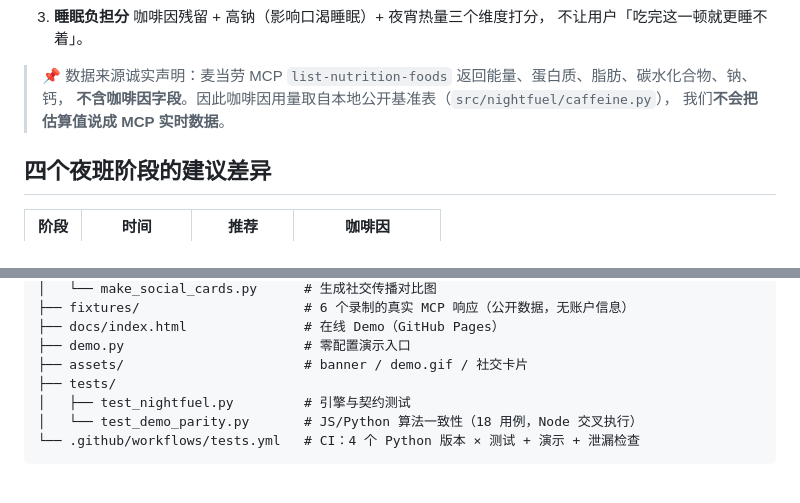
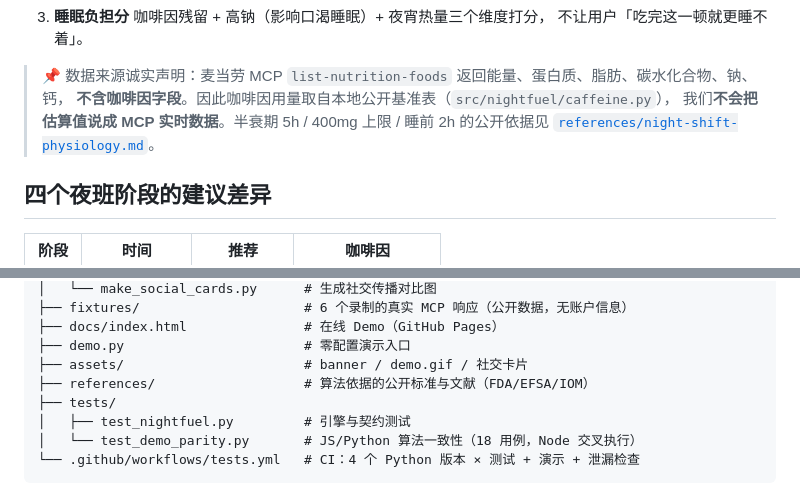
Before and after one commit to lilyco-42/mcd-nightfuel, a Markdown page: README.md, 2 parts joined by grey strips. Rendered like a GitHub page.

Commit message:
docs: 新增 references/ 算法依据（FDA/EFSA/IOM 公开标准）
- references/night-shift-physiology.md：半衰期 5h、400mg 上限、睡前 2h 的来源与边界
- SKILL.md / README.md 挂引用链接；项目结构同步

```diff
--- a/README.md
+++ b/README.md
@@ -134,7 +134,8 @@ Demo 里的算法与 `src/nightfuel/` **逐案一致** —— 这不是手写前
 
 > 📌 数据来源诚实声明：麦当劳 MCP `list-nutrition-foods` 返回能量、蛋白质、脂肪、碳水化合物、钠、钙，
 > **不含咖啡因字段**。因此咖啡因用量取自本地公开基准表（`src/nightfuel/caffeine.py`），
-> 我们**不会把估算值说成 MCP 实时数据**。
+> 我们**不会把估算值说成 MCP 实时数据**。半衰期 5h / 400mg 上限 / 睡前 2h 的公开依据见
+> [`references/night-shift-physiology.md`](references/night-shift-physiology.md)。
 
 ## 四个夜班阶段的建议差异
 
@@ -214,6 +215,7 @@ PYTHONPATH=src python -m nightfuel trap                                   # 凑
 ├── docs/index.html               # 在线 Demo（GitHub Pages）
 ├── demo.py                       # 零配置演示入口
 ├── assets/                       # banner / demo.gif / 社交卡片
+├── references/                   # 算法依据的公开标准与文献（FDA/EFSA/IOM）
 ├── tests/
 │   ├── test_nightfuel.py         # 引擎与契约测试
 │   └── test_demo_parity.py       # JS/Python 算法一致性（18 用例，Node 交叉执行）
```
Also changed, not shown: SKILL.md (+1 -0 lines), references/night-shift-physiology.md (added, +62 -0 lines).
